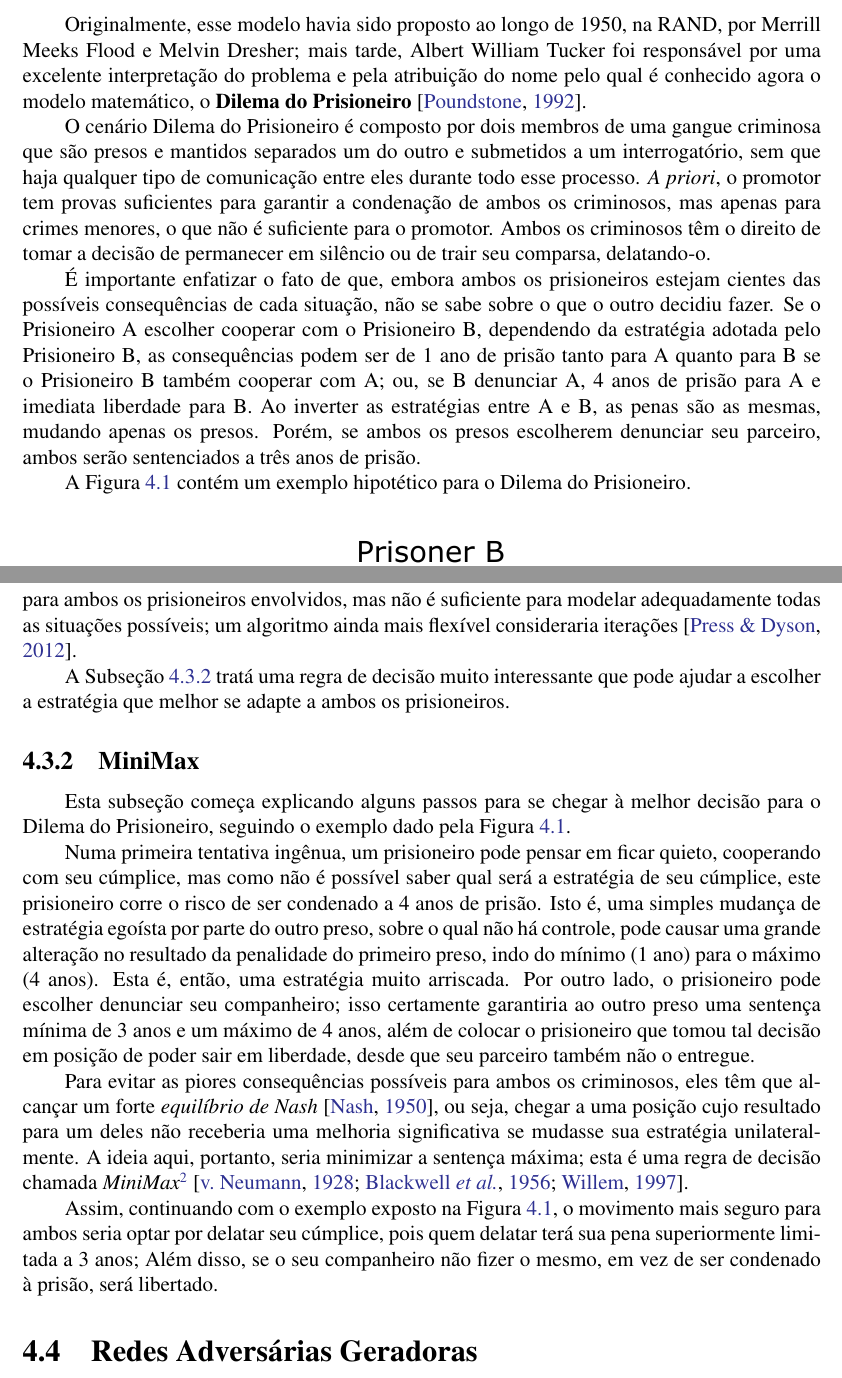
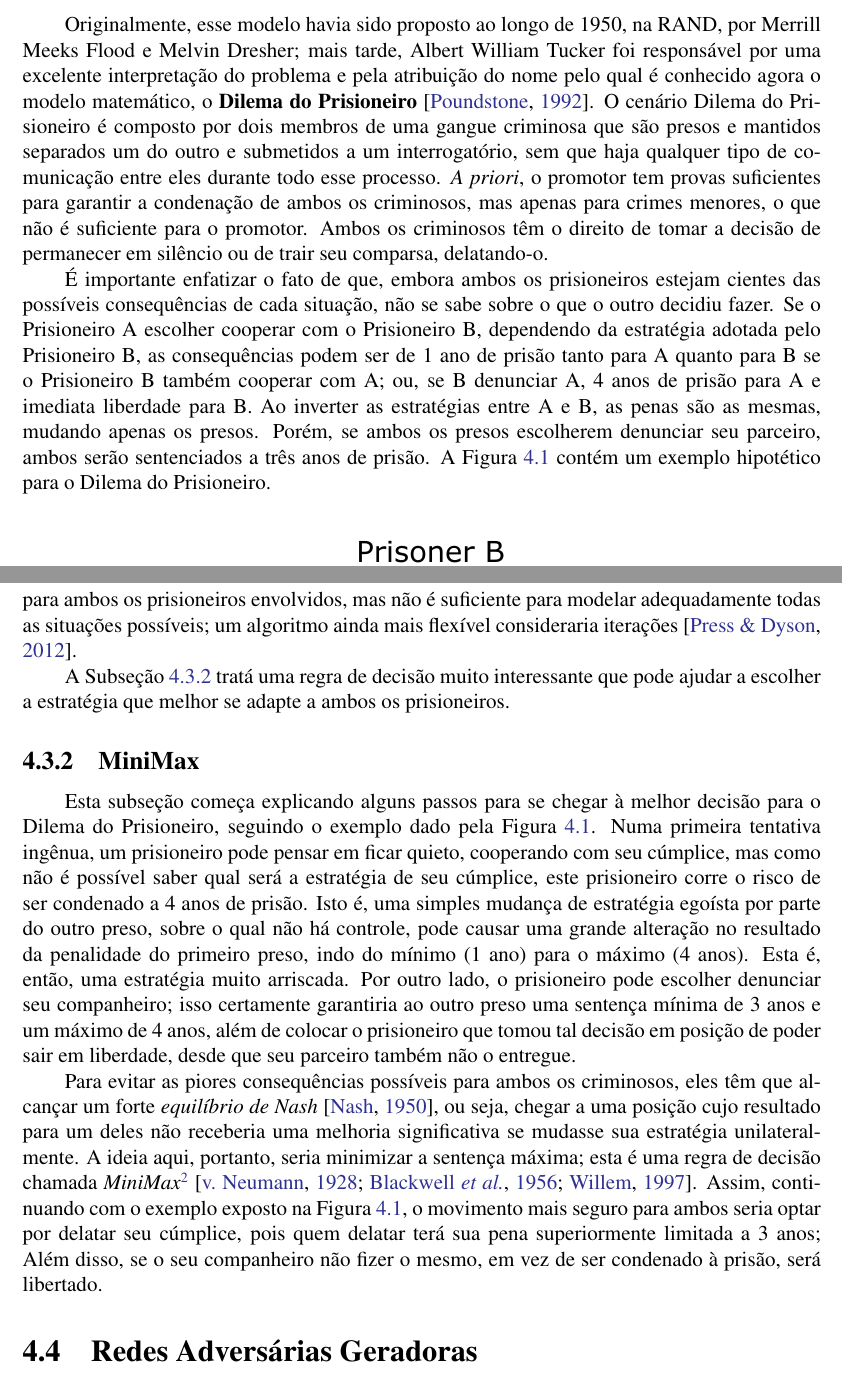
Before and after one commit to titocaco/mestrado, a LaTeX thesis (main.tex, which reads gan.tex): two parts of pages 61 and 62 of 78, joined at a grey line, cut so that both start at the same text. Compiled offline with pdfLaTeX.

Commit message:
Ajustes em GAN e GAN para BSS

```diff
--- a/gan.tex
+++ b/gan.tex
@@ -51,13 +45,9 @@ Na Subseção \ref{subsec:gan_prisoners_dilemma} será discutido mais sobre o \t
 \subsection{Dilema dos Prisioneiro}
 \label{subsec:gan_prisoners_dilemma}
 
-Originalmente, esse modelo havia sido proposto ao longo de 1950, na RAND, por Merrill Meeks Flood e Melvin Dresher; mais tarde, Albert William Tucker foi responsável por uma excelente interpretação do problema e pela atribuição do nome pelo qual é conhecido agora o modelo matemático, o \textbf{Dilema do Prisioneiro} \citep{poundstone1992prisoner}.
+Originalmente, esse modelo havia sido proposto ao longo de 1950, na RAND, por Merrill Meeks Flood e Melvin Dresher; mais tarde, Albert William Tucker foi responsável por uma excelente interpretação do problema e pela atribuição do nome pelo qual é conhecido agora o modelo matemático, o \textbf{Dilema do Prisioneiro} \citep{poundstone1992prisoner}. O cenário Dilema do Prisioneiro é composto por dois membros de uma gangue criminosa que são presos e mantidos separados um do outro e submetidos a um interrogatório, sem que haja qualquer tipo de comunicação entre eles durante todo esse processo. \textit{A priori}, o promotor tem provas suficientes para garantir a condenação de ambos os criminosos, mas apenas para crimes menores, o que não é suficiente para o promotor. Ambos os criminosos têm o direito de tomar a decisão de permanecer em silêncio ou de trair seu comparsa, delatando-o.
 
-O cenário Dilema do Prisioneiro é composto por dois membros de uma gangue criminosa que são presos e mantidos separados um do outro e submetidos a um interrogatório, sem que haja qualquer tipo de comunicação entre eles durante todo esse processo. \textit{A priori}, o promotor tem provas suficientes para garantir a condenação de ambos os criminosos, mas apenas para crimes menores, o que não é suficiente para o promotor. Ambos os criminosos têm o direito de tomar a decisão de permanecer em silêncio ou de trair seu comparsa, delatando-o.
-
-É importante enfatizar o fato de que, embora ambos os prisioneiros estejam cientes das possíveis consequências de cada situação, não se sabe sobre o que o outro decidiu fazer. Se o Prisioneiro A escolher cooperar com o Prisioneiro B, dependendo da estratégia adotada pelo Prisioneiro B, as consequências podem ser de 1 ano de prisão tanto para A quanto para B se o Prisioneiro B também cooperar com A; ou, se B denunciar A, 4 anos de prisão para A e imediata liberdade para B. Ao inverter as estratégias entre A e B, as penas são as mesmas, mudando apenas os presos. Porém, se ambos os presos escolherem denunciar seu parceiro, ambos serão sentenciados a três anos de prisão.
-
-A Figura \ref{fig:prisoners_dilemma} contém um exemplo hipotético para o Dilema do Prisioneiro.
+É importante enfatizar o fato de que, embora ambos os prisioneiros estejam cientes das possíveis consequências de cada situação, não se sabe sobre o que o outro decidiu fazer. Se o Prisioneiro A escolher cooperar com o Prisioneiro B, dependendo da estratégia adotada pelo Prisioneiro B, as consequências podem ser de 1 ano de prisão tanto para A quanto para B se o Prisioneiro B também cooperar com A; ou, se B denunciar A, 4 anos de prisão para A e imediata liberdade para B. Ao inverter as estratégias entre A e B, as penas são as mesmas, mudando apenas os presos. Porém, se ambos os presos escolherem denunciar seu parceiro, ambos serão sentenciados a três anos de prisão. A Figura \ref{fig:prisoners_dilemma} contém um exemplo hipotético para o Dilema do Prisioneiro.
 
 \begin{figure}[H]
     \centering
@@ -77,13 +67,9 @@ A Subseção \ref{subsec:gan_minmax} tratá uma regra de decisão muito interess
 \subsection{MiniMax}
 \label{subsec:gan_minmax}
 
-Esta subseção começa explicando alguns passos para se chegar à melhor decisão para o Dilema do Prisioneiro, seguindo o exemplo dado pela Figura \ref{fig:prisoners_dilemma}.
+Esta subseção começa explicando alguns passos para se chegar à melhor decisão para o Dilema do Prisioneiro, seguindo o exemplo dado pela Figura \ref{fig:prisoners_dilemma}. Numa primeira tentativa ingênua, um prisioneiro pode pensar em ficar quieto, cooperando com seu cúmplice, mas como não é possível saber qual será a estratégia de seu cúmplice, este prisioneiro corre o risco de ser condenado a 4 anos de prisão. Isto é, uma simples mudança de estratégia egoísta por parte do outro preso, sobre o qual não há controle, pode causar uma grande alteração no resultado da penalidade do primeiro preso, indo do mínimo (1 ano) para o máximo (4 anos). Esta é, então, uma estratégia muito arriscada. Por outro lado, o prisioneiro pode escolher denunciar seu companheiro; isso certamente garantiria ao outro preso uma sentença mínima de 3 anos e um máximo de 4 anos, além de colocar o prisioneiro que tomou tal decisão em posição de poder sair em liberdade, desde que seu parceiro também não o entregue.
 
-Numa primeira tentativa ingênua, um prisioneiro pode pensar em ficar quieto, cooperando com seu cúmplice, mas como não é possível saber qual será a estratégia de seu cúmplice, este prisioneiro corre o risco de ser condenado a 4 anos de prisão. Isto é, uma simples mudança de estratégia egoísta por parte do outro preso, sobre o qual não há controle, pode causar uma grande alteração no resultado da penalidade do primeiro preso, indo do mínimo (1 ano) para o máximo (4 anos). Esta é, então, uma estratégia muito arriscada. Por outro lado, o prisioneiro pode escolher denunciar seu companheiro; isso certamente garantiria ao outro preso uma sentença mínima de 3 anos e um máximo de 4 anos, além de colocar o prisioneiro que tomou tal decisão em posição de poder sair em liberdade, desde que seu parceiro também não o entregue.
-
-Para evitar as piores consequências possíveis para ambos os criminosos, eles têm que alcançar um forte \textit{equilíbrio de Nash} \citep{Nash48}, ou seja, chegar a uma posição cujo resultado para um deles não receberia uma melhoria significativa se mudasse sua estratégia unilateralmente. A ideia aqui, portanto, seria minimizar a sentença máxima; esta é uma regra de decisão chamada \textit{MiniMax}\footnote{É possível encontrar variações deste termo, tais como \textit{MinMax}, ou \textit{Max Min}, ou MM, dependendo da referência utilizada.} \citep{v.Neumann1928, blackwell1956analog, willem1997minimax}.
-
-Assim, continuando com o exemplo exposto na Figura \ref{fig:prisoners_dilemma}, o movimento mais seguro para ambos seria optar por delatar seu cúmplice, pois quem delatar terá sua pena superiormente limitada a 3 anos; Além disso, se o seu companheiro não fizer o mesmo, em vez de ser condenado à prisão, será libertado.
+Para evitar as piores consequências possíveis para ambos os criminosos, eles têm que alcançar um forte \textit{equilíbrio de Nash} \citep{Nash48}, ou seja, chegar a uma posição cujo resultado para um deles não receberia uma melhoria significativa se mudasse sua estratégia unilateralmente. A ideia aqui, portanto, seria minimizar a sentença máxima; esta é uma regra de decisão chamada \textit{MiniMax}\footnote{É possível encontrar variações deste termo, tais como \textit{MinMax}, ou \textit{Max Min}, ou MM, dependendo da referência utilizada.} \citep{v.Neumann1928, blackwell1956analog, willem1997minimax}. Assim, continuando com o exemplo exposto na Figura \ref{fig:prisoners_dilemma}, o movimento mais seguro para ambos seria optar por delatar seu cúmplice, pois quem delatar terá sua pena superiormente limitada a 3 anos; Além disso, se o seu companheiro não fizer o mesmo, em vez de ser condenado à prisão, será libertado.
 
 
 
```
Also changed, not shown: gan_for_bss.tex (+5 -3 lines), gan.tex (19 more changed lines). Lines whose indentation alone changed are shown as unchanged.
